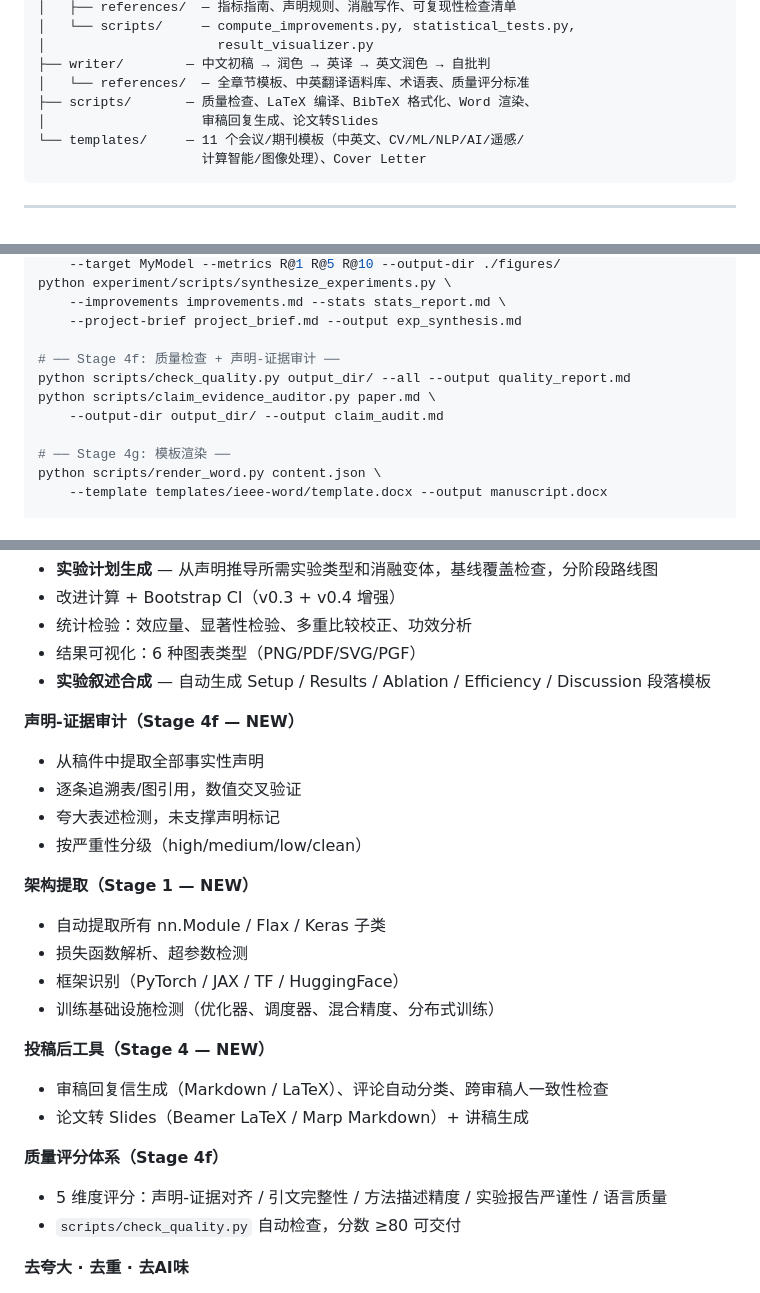
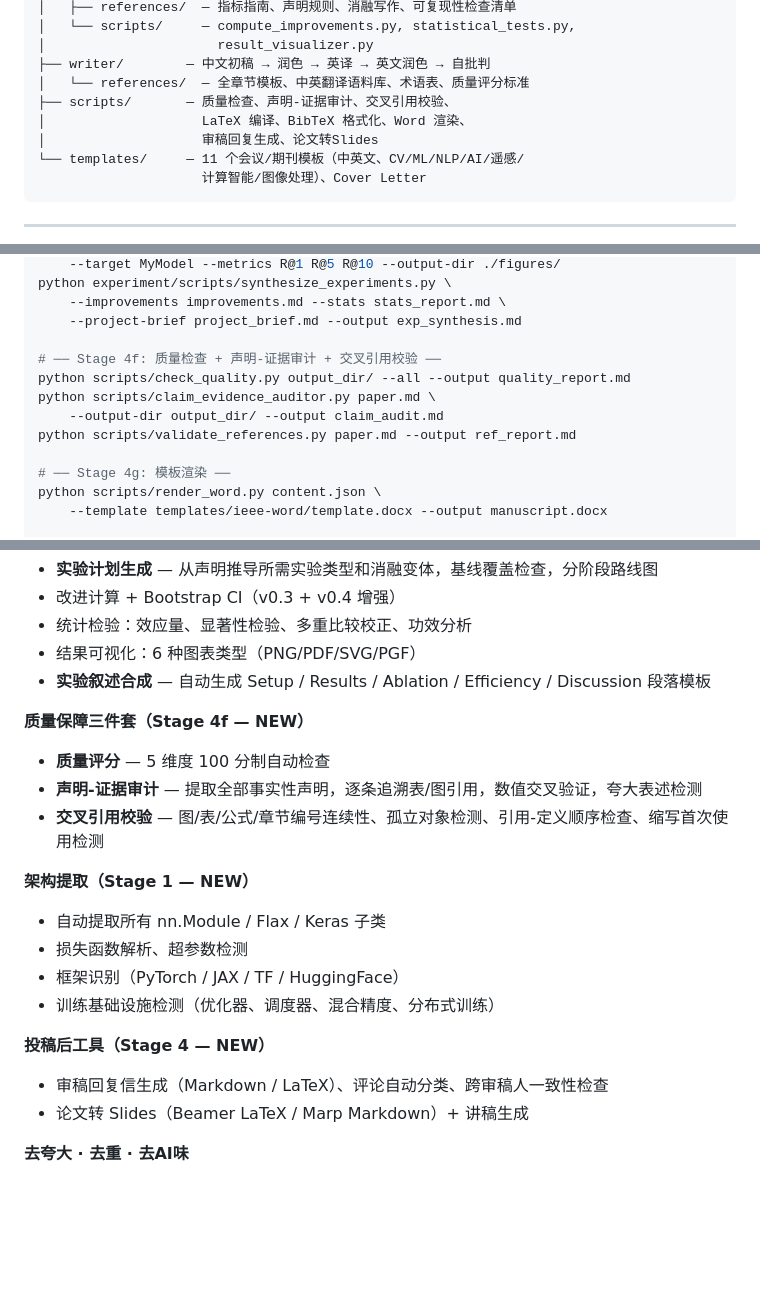
Before and after one commit to NGIWS830/AI-SCI-SKILLs, a Markdown page: README.md, 3 parts joined by grey strips. GitHub-like rendering; blank space fills up the shorter version.

```diff
--- a/README.md
+++ b/README.md
@@ -111,7 +111,8 @@ SKILL.md（根入口）
 │                      result_visualizer.py
 ├── writer/        — 中文初稿 → 润色 → 英译 → 英文润色 → 自批判
 │   └── references/  — 全章节模板、中英翻译语料库、术语表、质量评分标准
-├── scripts/       — 质量检查、LaTeX 编译、BibTeX 格式化、Word 渲染、
+├── scripts/       — 质量检查、声明-证据审计、交叉引用校验、
+│                    LaTeX 编译、BibTeX 格式化、Word 渲染、
 │                    审稿回复生成、论文转Slides
 └── templates/     — 11 个会议/期刊模板（中英文、CV/ML/NLP/AI/遥感/
                      计算智能/图像处理）、Cover Letter
@@ -164,10 +165,11 @@ python experiment/scripts/synthesize_experiments.py \
     --improvements improvements.md --stats stats_report.md \
     --project-brief project_brief.md --output exp_synthesis.md
 
-# ── Stage 4f: 质量检查 + 声明-证据审计 ──
+# ── Stage 4f: 质量检查 + 声明-证据审计 + 交叉引用校验 ──
 python scripts/check_quality.py output_dir/ --all --output quality_report.md
 python scripts/claim_evidence_auditor.py paper.md \
     --output-dir output_dir/ --output claim_audit.md
+python scripts/validate_references.py paper.md --output ref_report.md
 
 # ── Stage 4g: 模板渲染 ──
 python scripts/render_word.py content.json \
@@ -196,11 +198,10 @@ python scripts/paper_to_slides.py paper.md --format beamer --author "J. Yang" --
 - 结果可视化：6 种图表类型（PNG/PDF/SVG/PGF）
 - **实验叙述合成** — 自动生成 Setup / Results / Ablation / Efficiency / Discussion 段落模板
 
-**声明-证据审计（Stage 4f — NEW）**
-- 从稿件中提取全部事实性声明
-- 逐条追溯表/图引用，数值交叉验证
-- 夸大表述检测，未支撑声明标记
-- 按严重性分级（high/medium/low/clean）
+**质量保障三件套（Stage 4f — NEW）**
+- **质量评分** — 5 维度 100 分制自动检查
+- **声明-证据审计** — 提取全部事实性声明，逐条追溯表/图引用，数值交叉验证，夸大表述检测
+- **交叉引用校验** — 图/表/公式/章节编号连续性、孤立对象检测、引用-定义顺序检查、缩写首次使用检测
 
 **架构提取（Stage 1 — NEW）**
 - 自动提取所有 nn.Module / Flax / Keras 子类
@@ -211,10 +212,6 @@ python scripts/paper_to_slides.py paper.md --format beamer --author "J. Yang" --
 **投稿后工具（Stage 4 — NEW）**
 - 审稿回复信生成（Markdown / LaTeX）、评论自动分类、跨审稿人一致性检查
 - 论文转 Slides（Beamer LaTeX / Marp Markdown）+ 讲稿生成
-
-**质量评分体系（Stage 4f）**
-- 5 维度评分：声明-证据对齐 / 引文完整性 / 方法描述精度 / 实验报告严谨性 / 语言质量
-- `scripts/check_quality.py` 自动检查，分数 ≥80 可交付
 
 **去夸大 · 去重 · 去AI味**
 - 中英文夸大表述禁用词表 + 安全替代 + 自查流程
```
Also changed, not shown: README_EN.md (+8 -11 lines).
